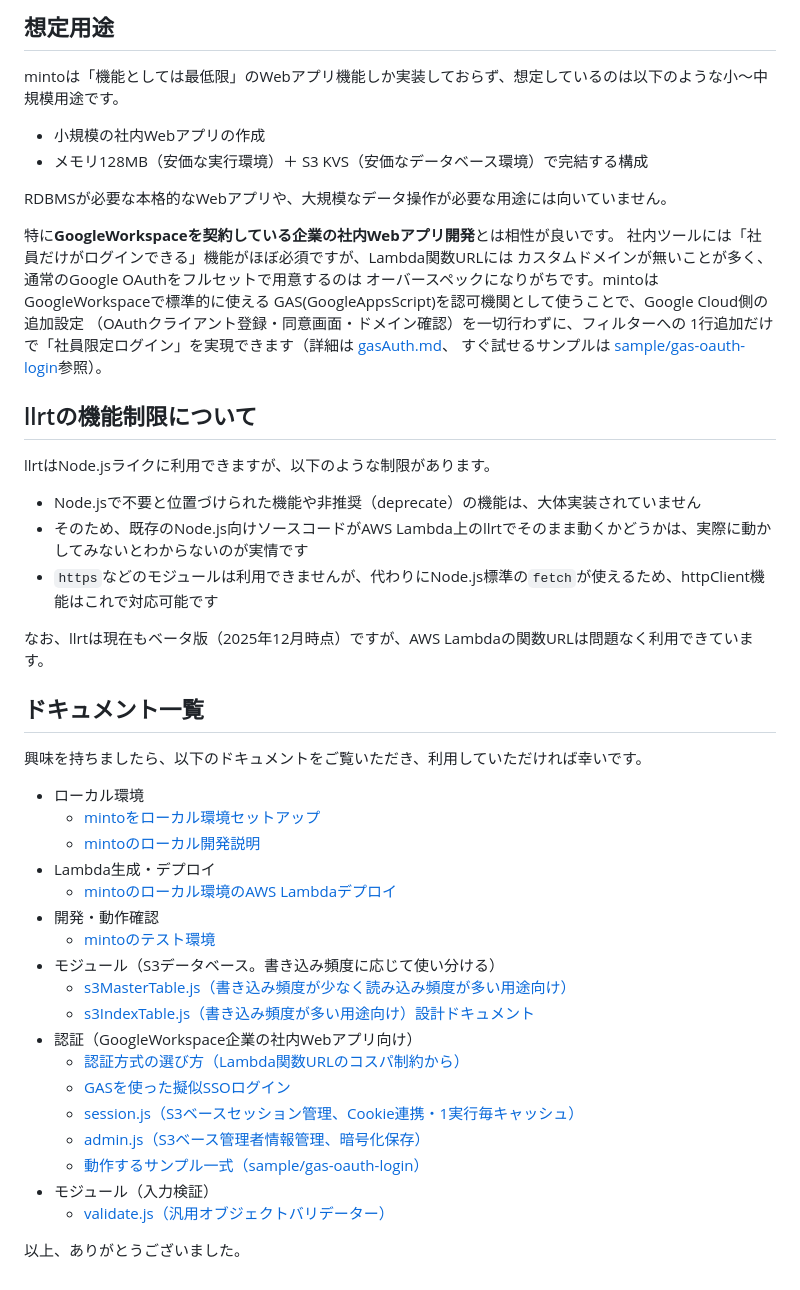
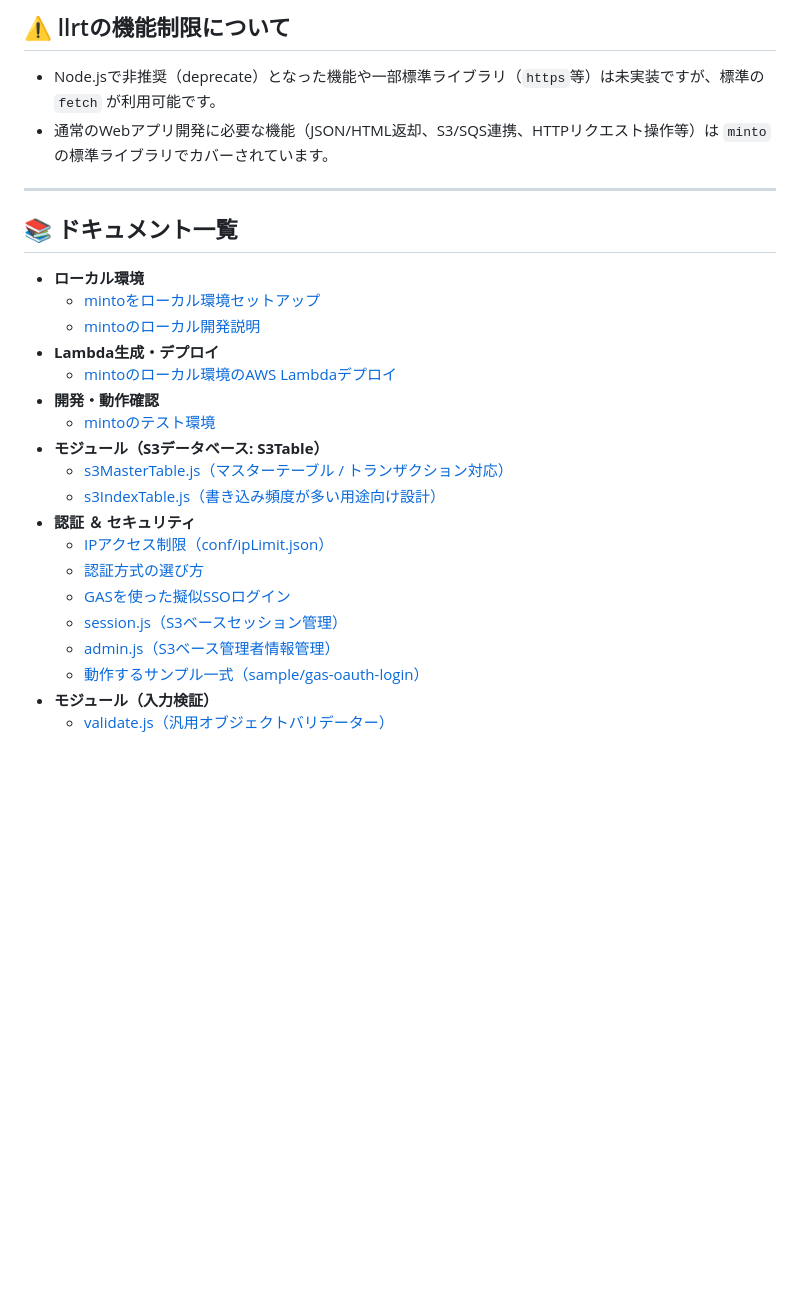
Before and after one commit to maachang/minto, a Markdown page: README.md, the part around one of its changes. Drawn GitHub-style; blank space fills up the shorter version.

```diff
--- a/README.md
+++ b/README.md
@@ -63,56 +56,29 @@ AWS lambda URL Function実行結果（コールドスタート / Node.js v22, AW
 
-## 想定用途
+## ⚠️ llrtの機能制限について
 
-mintoは「機能としては最低限」のWebアプリ機能しか実装しておらず、想定しているのは以下のような小～中規模用途です。
+- Node.jsで非推奨（deprecate）となった機能や一部標準ライブラリ（`https`等）は未実装ですが、標準の `fetch` が利用可能です。
+- 通常のWebアプリ開発に必要な機能（JSON/HTML返却、S3/SQS連携、HTTPリクエスト操作等）は `minto` の標準ライブラリでカバーされています。
 
-- 小規模の社内Webアプリの作成
-- メモリ128MB（安価な実行環境）＋ S3 KVS（安価なデータベース環境）で完結する構成
+---
 
-RDBMSが必要な本格的なWebアプリや、大規模なデータ操作が必要な用途には向いていません。
+## 📚 ドキュメント一覧
 
-特に**GoogleWorkspaceを契約している企業の社内Webアプリ開発**とは相性が良いです。
-社内ツールには「社員だけがログインできる」機能がほぼ必須ですが、Lambda関数URLには
-カスタムドメインが無いことが多く、通常のGoogle OAuthをフルセットで用意するのは
-オーバースペックになりがちです。mintoはGoogleWorkspaceで標準的に使える
-GAS(GoogleAppsScript)を認可機関として使うことで、Google Cloud側の追加設定
-（OAuthクライアント登録・同意画面・ドメイン確認）を一切行わずに、フィルターへの
-1行追加だけで「社員限定ログイン」を実現できます（詳細は
-[gasAuth.md](https://github.com/maachang/minto/blob/main/docs/gasAuth.md)、
-すぐ試せるサンプルは
-[sample/gas-oauth-login](https://github.com/maachang/minto/blob/main/sample/gas-oauth-login/README.md)参照）。
-
-## llrtの機能制限について
-
-llrtはNode.jsライクに利用できますが、以下のような制限があります。
-
-- Node.jsで不要と位置づけられた機能や非推奨（deprecate）の機能は、大体実装されていません
-- そのため、既存のNode.js向けソースコードがAWS Lambda上のllrtでそのまま動くかどうかは、実際に動かしてみないとわからないのが実情です
-- `https`などのモジュールは利用できませんが、代わりにNode.js標準の`fetch`が使えるため、httpClient機能はこれで対応可能です
-
-なお、llrtは現在もベータ版（2025年12月時点）ですが、AWS Lambdaの関数URLは問題なく利用できています。
-
-## ドキュメント一覧
-
-興味を持ちましたら、以下のドキュメントをご覧いただき、利用していただければ幸いです。
-
-- ローカル環境
+- **ローカル環境**
   - [mintoをローカル環境セットアップ](https://github.com/maachang/minto/blob/main/docs/setup.md)
   - [mintoのローカル開発説明](https://github.com/maachang/minto/blob/main/docs/howto.md)
-- Lambda生成・デプロイ
+- **Lambda生成・デプロイ**
   - [mintoのローカル環境のAWS Lambdaデプロイ](https://github.com/maachang/minto/blob/main/docs/lambda.md)
-- 開発・動作確認
+- **開発・動作確認**
   - [mintoのテスト環境](https://github.com/maachang/minto/blob/main/docs/testing.md)
-- モジュール（S3データベース。書き込み頻度に応じて使い分ける）
-  - [s3MasterTable.js（書き込み頻度が少なく読み込み頻度が多い用途向け）](https://github.com/maachang/minto/blob/main/docs/s3MasterTable.md)
-  - [s3IndexTable.js（書き込み頻度が多い用途向け）設計ドキュメント](https://github.com/maachang/minto/blob/main/docs/s3-row-store-design.md)
-- 認証（GoogleWorkspace企業の社内Webアプリ向け）
-  - [認証方式の選び方（Lambda関数URLのコスパ制約から）](https://github.com/maachang/minto/blob/main/docs/authStrategy.md)
+- **モジュール（S3データベース: S3Table）**
+  - [s3MasterTable.js（マスターテーブル / トランザクション対応）](https://github.com/maachang/minto/blob/main/docs/s3MasterTable.md)
+  - [s3IndexTable.js（書き込み頻度が多い用途向け設計）](https://github.com/maachang/minto/blob/main/docs/s3-row-store-design.md)
+- **認証 ＆ セキュリティ**
+  - [IPアクセス制限（conf/ipLimit.json）](https://github.com/maachang/minto/blob/main/lambda/src/README.md#ipアクセス制限confiplimitjson)
+  - [認証方式の選び方](https://github.com/maachang/minto/blob/main/docs/authStrategy.md)
   - [GASを使った擬似SSOログイン](https://github.com/maachang/minto/blob/main/docs/gasAuth.md)
-  - [session.js（S3ベースセッション管理、Cookie連携・1実行毎キャッシュ）](https://github.com/maachang/minto/blob/main/docs/session.md)
-  - [admin.js（S3ベース管理者情報管理、暗号化保存）](https://github.com/maachang/minto/blob/main/docs/admin.md)
+  - [session.js（S3ベースセッション管理）](https://github.com/maachang/minto/blob/main/docs/session.md)
+  - [admin.js（S3ベース管理者情報管理）](https://github.com/maachang/minto/blob/main/docs/admin.md)
   - [動作するサンプル一式（sample/gas-oauth-login）](https://github.com/maachang/minto/blob/main/sample/gas-oauth-login/README.md)
-- モジュール（入力検証）
+- **モジュール（入力検証）**
   - [validate.js（汎用オブジェクトバリデーター）](https://github.com/maachang/minto/blob/main/docs/validate.md)
-
-以上、ありがとうございました。
-</content>
```
Also changed, not shown: other parts of README.md (+34 -41 lines).
